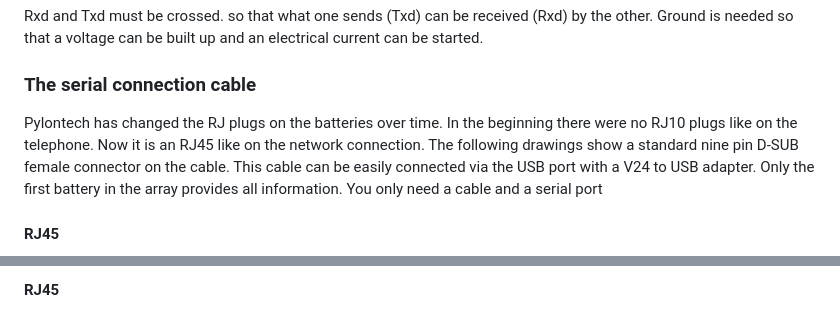
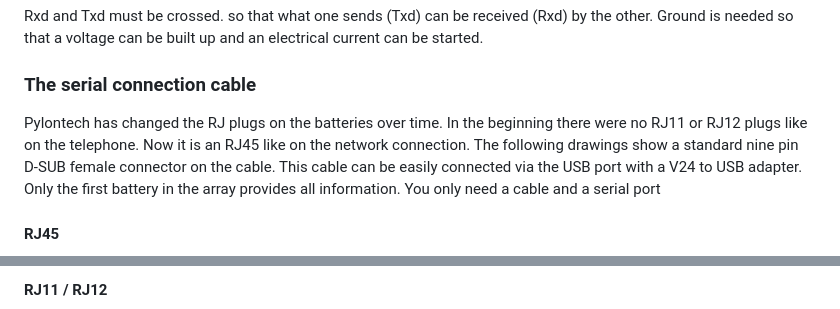
Before and after one commit to PLCHome/ioBroker.pylontech, a Markdown page: README.md, 2 parts joined by grey strips. Rendered like a GitHub page.

```diff
--- a/README.md
+++ b/README.md
@@ -35,7 +35,7 @@ Rxd and Txd must be crossed. so that what one sends (Txd) can be received (Rxd)
 ### The serial connection cable
 
 Pylontech has changed the RJ plugs on the batteries over time.
-In the beginning there were no RJ10 plugs like on the telephone. Now it is an RJ45 like on the network connection.
+In the beginning there were no RJ11 or RJ12 plugs like on the telephone. Now it is an RJ45 like on the network connection.
 The following drawings show a standard nine pin D-SUB female connector on the cable.
 This cable can be easily connected via the USB port with a V24 to USB adapter.
 Only the first battery in the array provides all information. You only need a cable and a serial port
@@ -46,3 +46,3 @@ Only the first battery in the array provides all information. You only need a ca
 
-#### RJ45
+#### RJ11 / RJ12
 
```
Also changed, not shown: other parts of README.md (+3 -2 lines).
